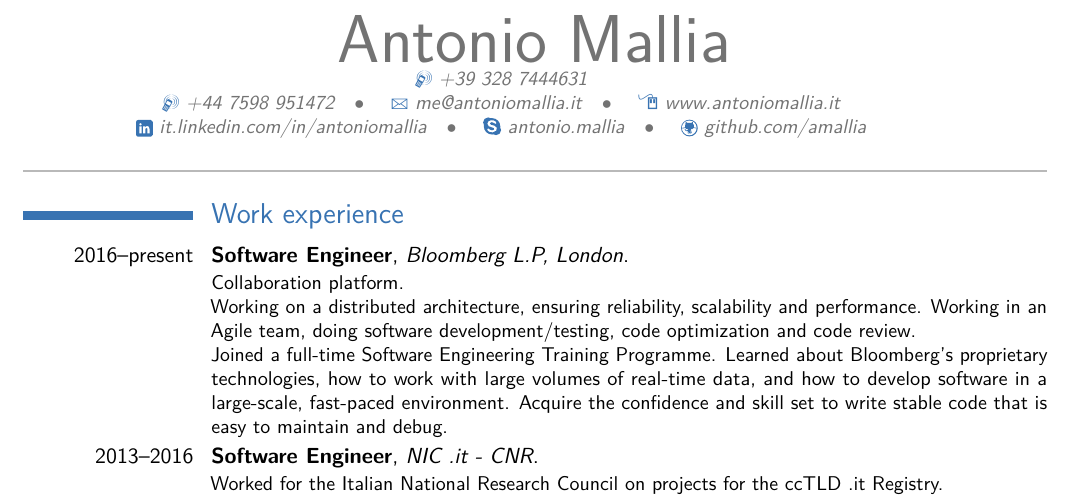
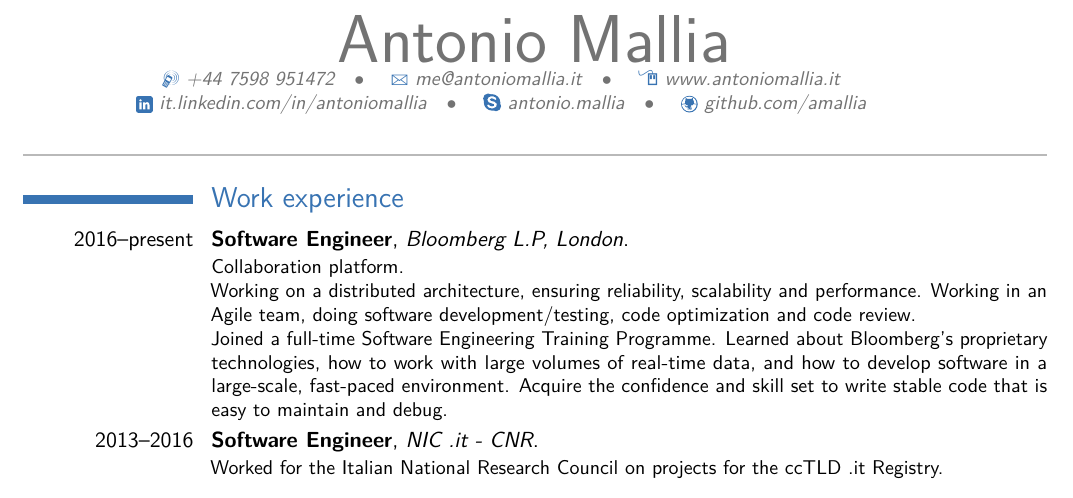
Before and after one commit to amallia/cv-antoniomallia, a LaTeX CV (AntonioMalliaCV.tex): part of page 1 of 2, cut so that both start at the same text. The pictures show the PDF file AntonioMalliaCV.pdf that the author committed with the source.

Commit message:
Updated phone

```diff
--- a/AntonioMalliaCV.tex
+++ b/AntonioMalliaCV.tex
@@ -27,7 +27,7 @@
 \name{Antonio}{Mallia}
 %\title{Resumé title}                               % optional, remove / comment the line if not wanted
 %\address{via Guido Guinizzelli, 15}{92100 Agrigento}{Italy}% optional, remove / comment the line if not wanted; the "postcode city" and and "country" arguments can be omitted or provided empty
-\phone[mobile]{+39~328~7444631}                   % optional, remove / comment the line if not wanted
+%\phone[mobile]{+39~328~7444631}                   % optional, remove / comment the line if not wanted
 \phone[mobile]{+44~7598~951472}                    % optional, remove / comment the line if not wanted
 %\phone[fax]{+3~(456)~789~012}                      % optional, remove / comment the line if not wanted
 \email{me@antoniomallia.it}                               % optional, remove / comment the line if not wanted
```
Also changed, not shown: AntonioMalliaCV.pdf, 1 other file.
